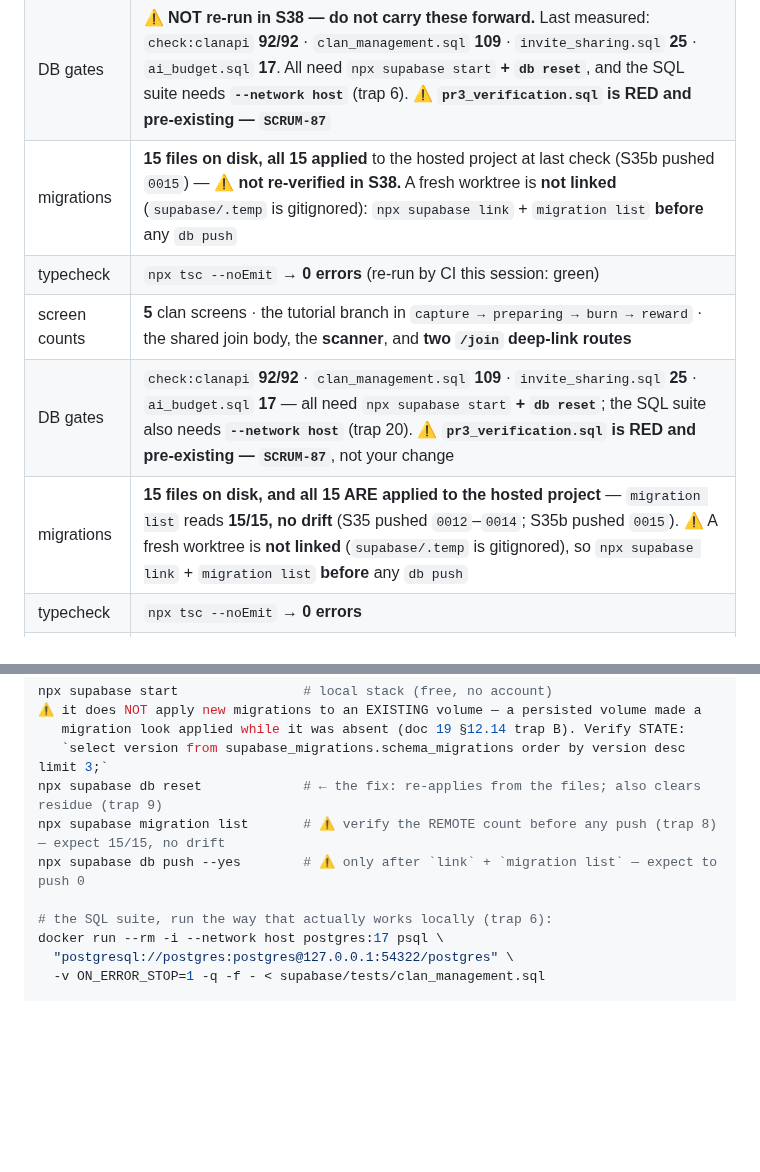
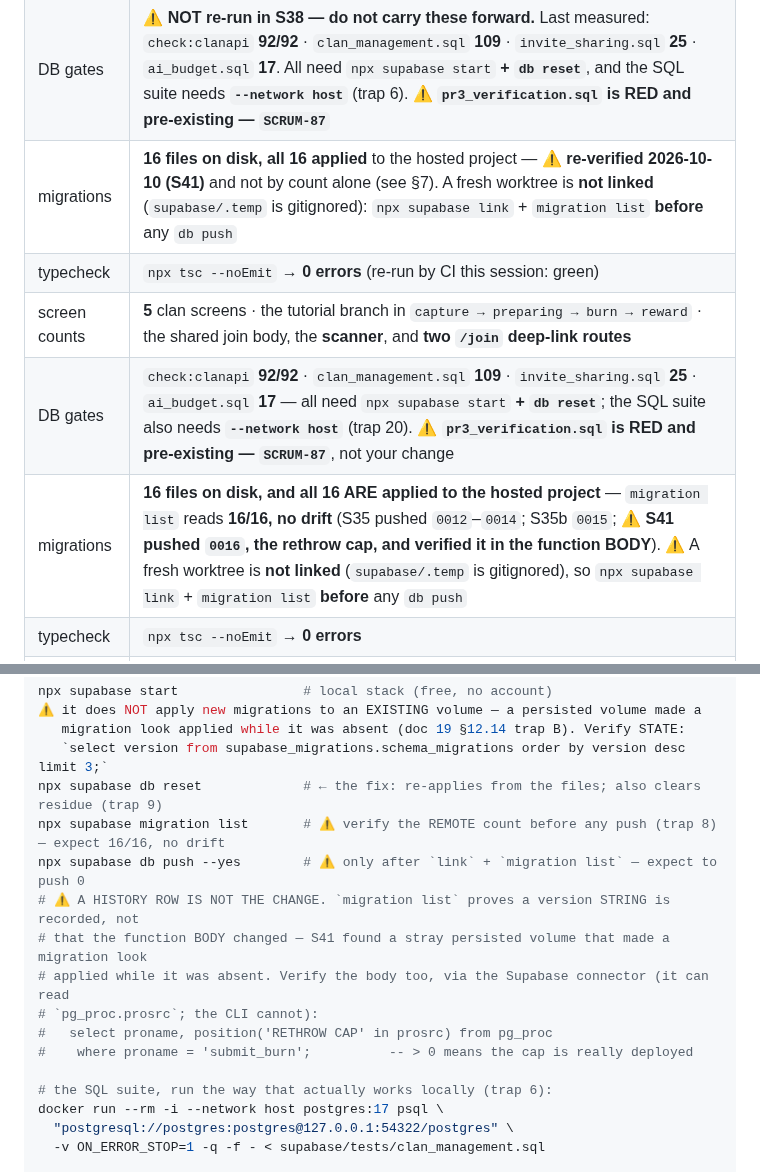
Before and after one commit to HAJIWEE/JossPaperAR, a Markdown page: handover-prompt.md, 2 parts joined by grey strips. Rendered like a GitHub page; blank space fills up the shorter version.

Commit message:
docs(handover): the migration count is 16, not 15 — and a history row is not the change
Self-correction on a file I wrote this session. §4's two migration rows and §7's commands
still said "15/15" and implied the old count, which was true at S35b and is not now — S41
pushed 0016, so the remote is 16/16.

And the useful half: §7 now says WHY a count is not proof. `supabase migration list` proves a
version STRING is recorded, not that the function BODY changed — the exact false-green S35b
hit when a persisted volume made a migration look applied while it was absent. The Supabase
connector can read `pg_proc.prosrc`; the CLI cannot. The verification query is now in the
runbook so the next session checks the body, not the row.

US$0.00.

```diff
--- a/handover-prompt.md
+++ b/handover-prompt.md
@@ -57,11 +57,11 @@ What S35 delivered:
 | this branch | **`cline/scrum-52-device` = `a1b07f5`** · **PR #30 OPEN** (not merged) — ⚠️ **carries EIGHT tickets**, not the one its branch name implies |
 | local gates | `npm run check` → **exit 0**, **16 chained steps / 15 reporting suites**: `tokens 36 · domain 45 · slice 36 · throw 33 · ads 51 · wire 52 · session 17 · pathc 38 · sql/migrations 15 · adrs 34 · contrast 30 · credits 12 · responsive 21 · lib 382 · copy 7` ⚠️ **`typecheck` is silent on success — that is why 16 steps print 15 lines** |
 | DB gates | ⚠️ **NOT re-run in S38 — do not carry these forward.** Last measured: `check:clanapi` **92/92** · `clan_management.sql` **109** · `invite_sharing.sql` **25** · `ai_budget.sql` **17**. All need `npx supabase start` **+ `db reset`**, and the SQL suite needs **`--network host`** (trap 6). ⚠️ **`pr3_verification.sql` is RED and pre-existing — `SCRUM-87`** |
-| migrations | **15 files on disk, all 15 applied** to the hosted project at last check (S35b pushed `0015`) — ⚠️ **not re-verified in S38.** A fresh worktree is **not linked** (`supabase/.temp` is gitignored): `npx supabase link` + `migration list` **before** any `db push` |
+| migrations | **16 files on disk, all 16 applied** to the hosted project — ⚠️ **re-verified 2026-10-10 (S41)** and not by count alone (see §7). A fresh worktree is **not linked** (`supabase/.temp` is gitignored): `npx supabase link` + `migration list` **before** any `db push` |
 | typecheck | `npx tsc --noEmit` → **0 errors** (re-run by CI this session: green) |
 | screen counts | **5** clan screens · the tutorial branch in `capture → preparing → burn → reward` · the shared join body, the **scanner**, and **two `/join` deep-link routes** |
 | DB gates | `check:clanapi` **92/92** · `clan_management.sql` **109** · `invite_sharing.sql` **25** · `ai_budget.sql` **17** — all need `npx supabase start` **+ `db reset`**; the SQL suite also needs **`--network host`** (trap 20). ⚠️ **`pr3_verification.sql` is RED and pre-existing — `SCRUM-87`**, not your change |
-| migrations | **15 files on disk, and all 15 ARE applied to the hosted project** — `migration list` reads **15/15, no drift** (S35 pushed `0012`–`0014`; S35b pushed `0015`). ⚠️ A fresh worktree is **not linked** (`supabase/.temp` is gitignored), so `npx supabase link` + `migration list` **before** any `db push` |
+| migrations | **16 files on disk, and all 16 ARE applied to the hosted project** — `migration list` reads **16/16, no drift** (S35 pushed `0012`–`0014`; S35b `0015`; ⚠️ **S41 pushed `0016`, the rethrow cap, and verified it in the function BODY**). ⚠️ A fresh worktree is **not linked** (`supabase/.temp` is gitignored), so `npx supabase link` + `migration list` **before** any `db push` |
 | typecheck | `npx tsc --noEmit` → **0 errors** |
 | screen counts | **5** clan screens · the tutorial branch in `capture → preparing → burn → reward` · ⚠️ **new in PR #29:** the shared join body, the **scanner**, and **two `/join` deep-link routes** |
 | spend | fal.ai **≈ US$5.16** of the approved **US$10–20** — **unchanged**: **S34, S35, S35b and S36 all spent US$0.00** (S36 was Penpot-only) |
@@ -140,8 +140,14 @@ npx supabase start                # local stack (free, no account)
    migration look applied while it was absent (doc 19 §12.14 trap B). Verify STATE:
    `select version from supabase_migrations.schema_migrations order by version desc limit 3;`
 npx supabase db reset             # ← the fix: re-applies from the files; also clears residue (trap 9)
-npx supabase migration list       # ⚠️ verify the REMOTE count before any push (trap 8) — expect 15/15, no drift
+npx supabase migration list       # ⚠️ verify the REMOTE count before any push (trap 8) — expect 16/16, no drift
 npx supabase db push --yes        # ⚠️ only after `link` + `migration list` — expect to push 0
+# ⚠️ A HISTORY ROW IS NOT THE CHANGE. `migration list` proves a version STRING is recorded, not
+# that the function BODY changed — S41 found a stray persisted volume that made a migration look
+# applied while it was absent. Verify the body too, via the Supabase connector (it can read
+# `pg_proc.prosrc`; the CLI cannot):
+#   select proname, position('RETHROW CAP' in prosrc) from pg_proc
+#    where proname = 'submit_burn';          -- > 0 means the cap is really deployed
 
 # the SQL suite, run the way that actually works locally (trap 6):
 docker run --rm -i --network host postgres:17 psql \
```
